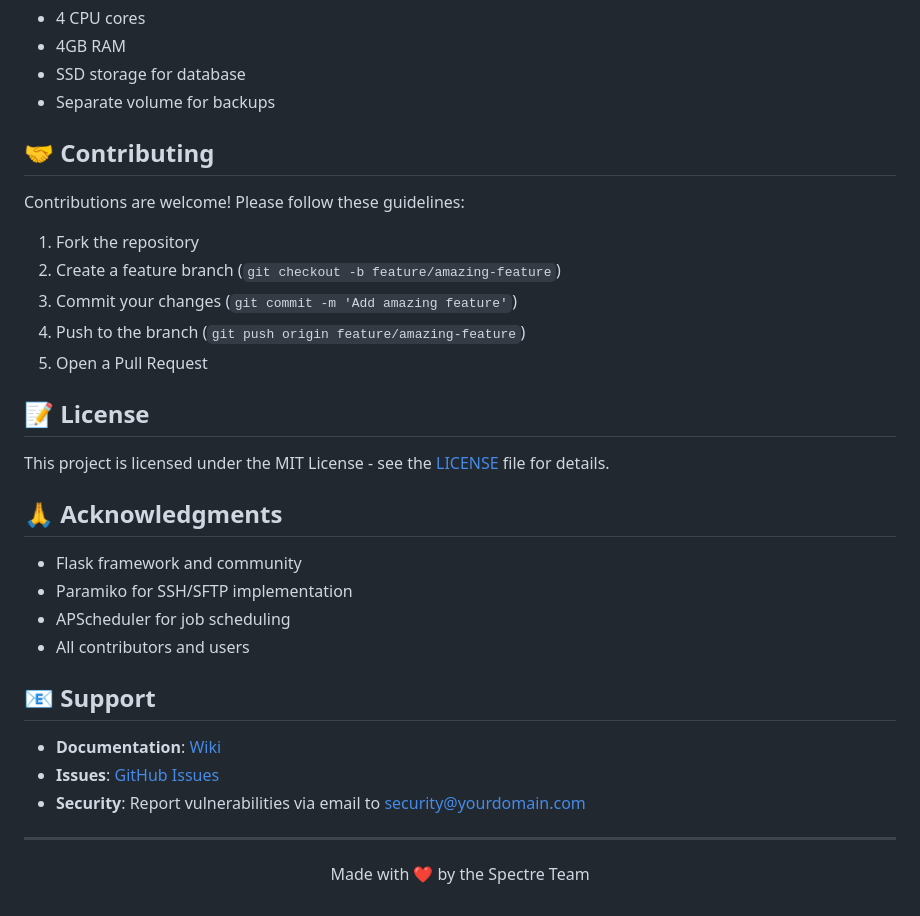
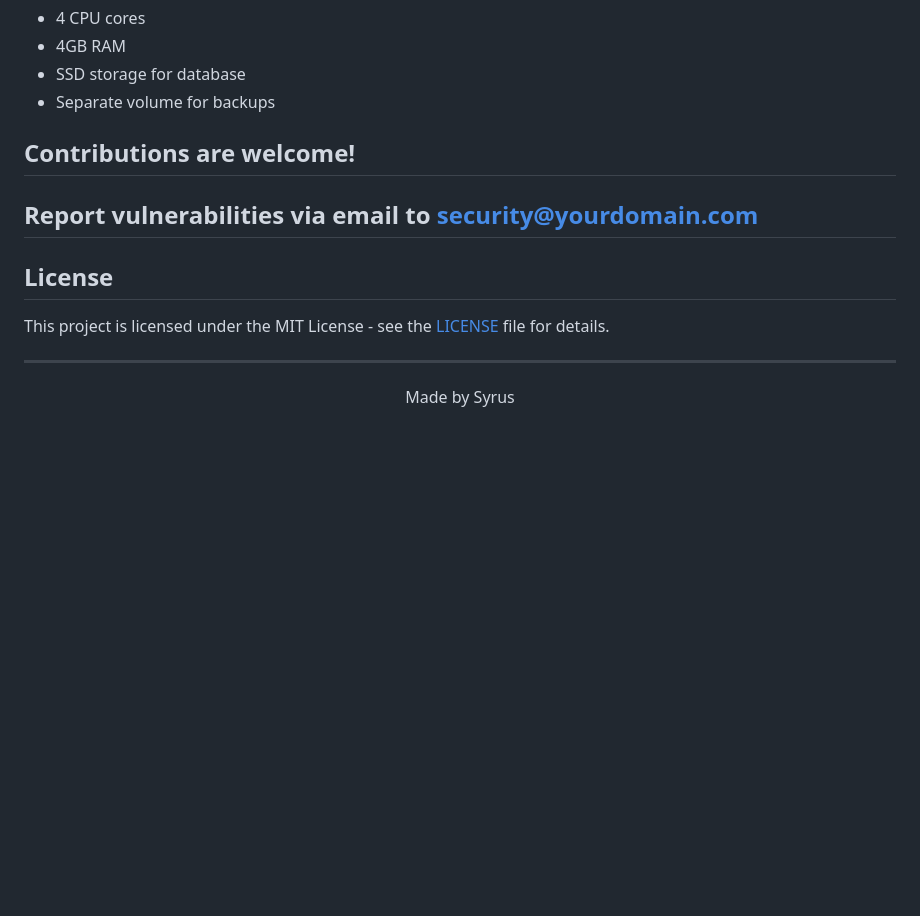
Before and after one commit to syrusnfs/Spectre-, a Markdown page: README.md, the part around one of its changes. GitHub-like rendering; blank space fills up the shorter version.

```diff
--- a/README.md
+++ b/README.md
@@ -149,35 +149,15 @@ Track backup execution in real-time and restore with one click.
 - SSD storage for database
 - Separate volume for backups
 
-## 🤝 Contributing
+## Contributions are welcome!
+## Report vulnerabilities via email to security@yourdomain.com
 
-Contributions are welcome! Please follow these guidelines:
-
-1. Fork the repository
-2. Create a feature branch (`git checkout -b feature/amazing-feature`)
-3. Commit your changes (`git commit -m 'Add amazing feature'`)
-4. Push to the branch (`git push origin feature/amazing-feature`)
-5. Open a Pull Request
-
-## 📝 License
+## License
 
 This project is licensed under the MIT License - see the [LICENSE](LICENSE) file for details.
-
-## 🙏 Acknowledgments
-
-- Flask framework and community
-- Paramiko for SSH/SFTP implementation
-- APScheduler for job scheduling
-- All contributors and users
-
-## 📧 Support
-
-- **Documentation**: [Wiki](https://github.com/yourusername/spectre/wiki)
-- **Issues**: [GitHub Issues](https://github.com/yourusername/spectre/issues)
-- **Security**: Report vulnerabilities via email to security@yourdomain.com
 
 ---
 
 <p align="center">
-  Made with ❤️ by the Spectre Team
+  Made by Syrus
 </p>
```
Also changed, not shown: other parts of README.md (+12 -12 lines).
